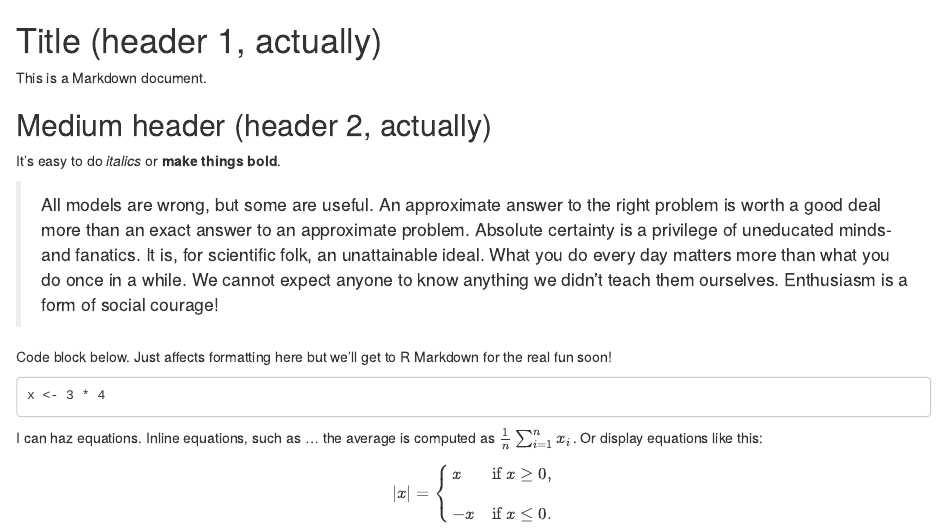
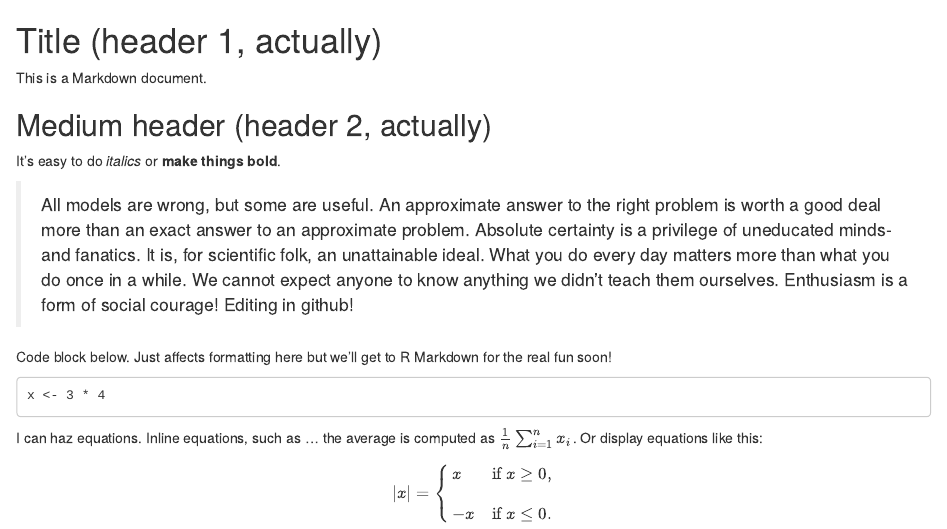
Before and after one commit to berrye/helloGithub, an R Markdown document (test1.rmd): the page in a window 1100 px wide, from its top. Rendered offline with R 4.5, knitr and Pandoc, with nearby package versions.

Commit message:
Update test1.rmd

```diff
--- a/test1.rmd
+++ b/test1.rmd
@@ -8,6 +8,7 @@ Title (header 1, actually)
 It's easy to do *italics* or __make things bold__.
 
 > All models are wrong, but some are useful. An approximate answer to the right problem is worth a good deal more than an exact answer to an approximate problem. Absolute certainty is a privilege of uneducated minds-and fanatics. It is, for scientific folk, an unattainable ideal. What you do every day matters more than what you do once in a while. We cannot expect anyone to know anything we didn't teach them ourselves. Enthusiasm is a form of social courage!
+Editing in github!
 
 Code block below. Just affects formatting here but we'll get to R Markdown for the real fun soon!
 
```
